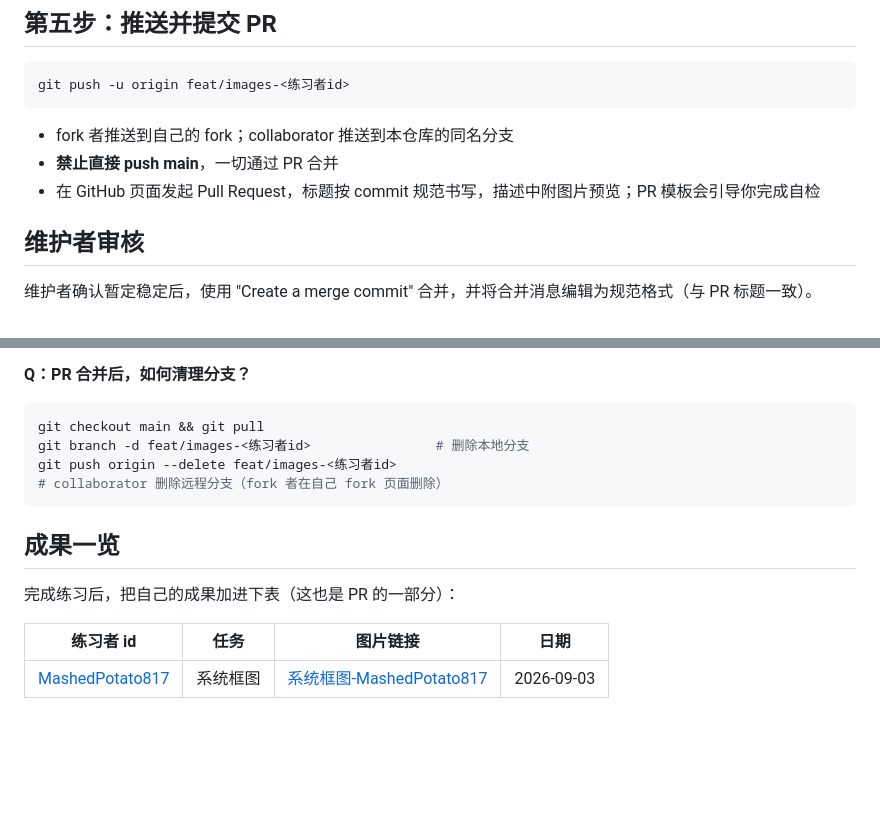
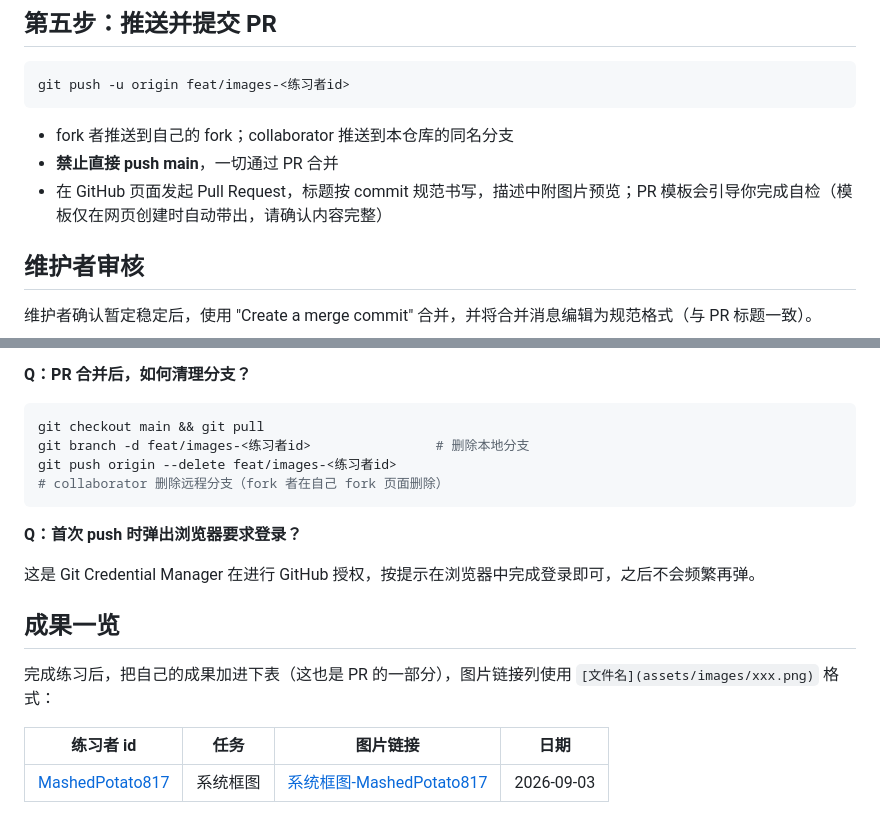
Before and after one commit to MashedPotato817/git-practice, a Markdown page: README.md, 2 parts joined by grey strips. Drawn GitHub-style; blank space fills up the shorter version.

Commit message:
docs: 根据走查结果完善练习指南
- PR 章节注明模板仅在网页创建时自动带出
- FAQ 补充首次 push 弹出浏览器登录的说明
- 成果一览表补充图片链接的填写格式

````diff
--- a/README.md
+++ b/README.md
@@ -65,7 +65,7 @@ git push -u origin feat/images-<练习者id>
 
 - fork 者推送到自己的 fork；collaborator 推送到本仓库的同名分支
 - **禁止直接 push main**，一切通过 PR 合并
-- 在 GitHub 页面发起 Pull Request，标题按 commit 规范书写，描述中附图片预览；PR 模板会引导你完成自检
+- 在 GitHub 页面发起 Pull Request，标题按 commit 规范书写，描述中附图片预览；PR 模板会引导你完成自检（模板仅在网页创建时自动带出，请确认内容完整）
 
 ## 维护者审核
 
@@ -97,9 +97,13 @@ git branch -d feat/images-<练习者id>                # 删除本地分支
 git push origin --delete feat/images-<练习者id>     # collaborator 删除远程分支（fork 者在自己 fork 页面删除）
 ```
 
+**Q：首次 push 时弹出浏览器要求登录？**
+
+这是 Git Credential Manager 在进行 GitHub 授权，按提示在浏览器中完成登录即可，之后不会频繁再弹。
+
 ## 成果一览
 
-完成练习后，把自己的成果加进下表（这也是 PR 的一部分）：
+完成练习后，把自己的成果加进下表（这也是 PR 的一部分），图片链接列使用 `[文件名](assets/images/xxx.png)` 格式：
 
 | 练习者 id | 任务 | 图片链接 | 日期 |
 |-----------|------|----------|------|
````
